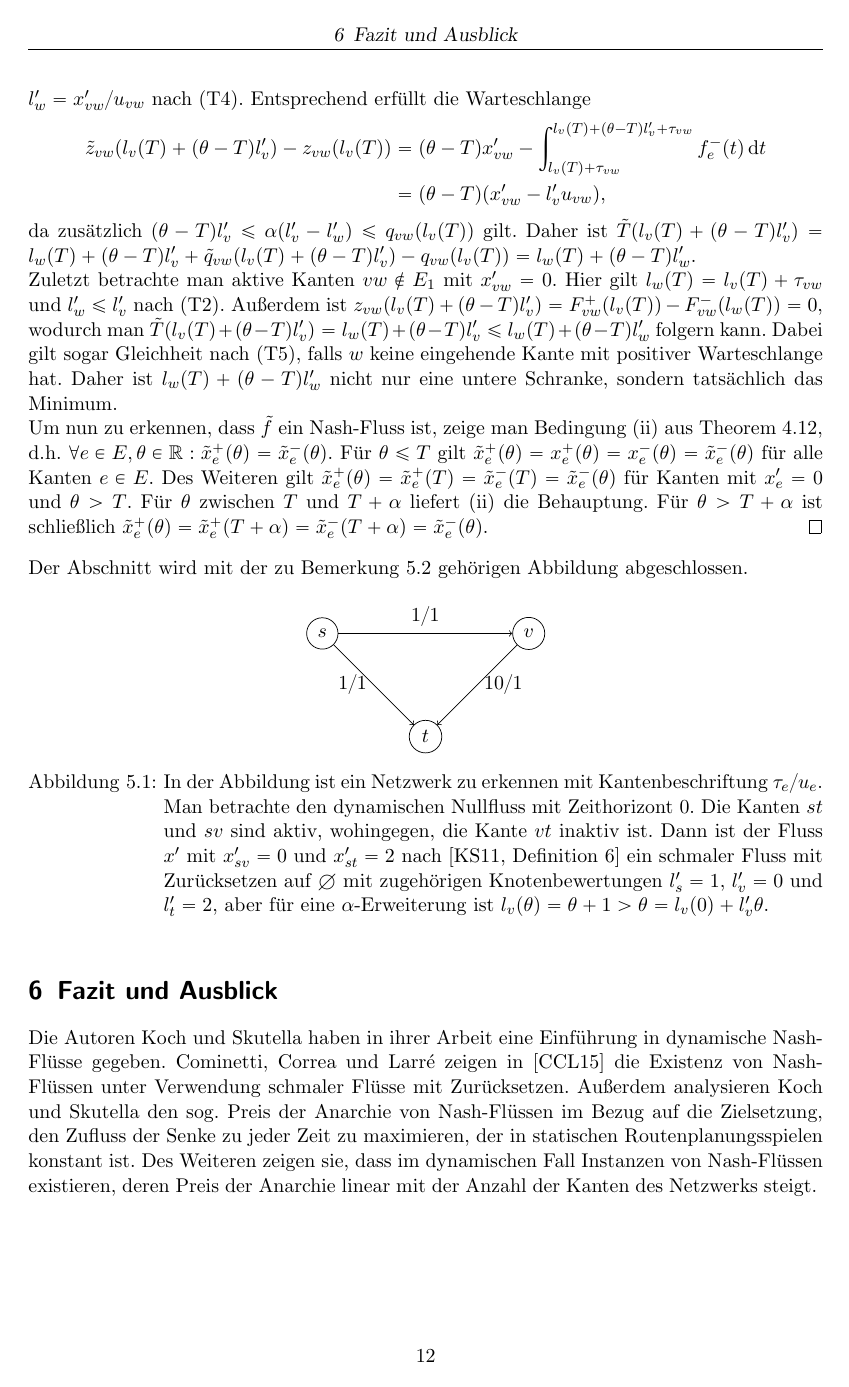
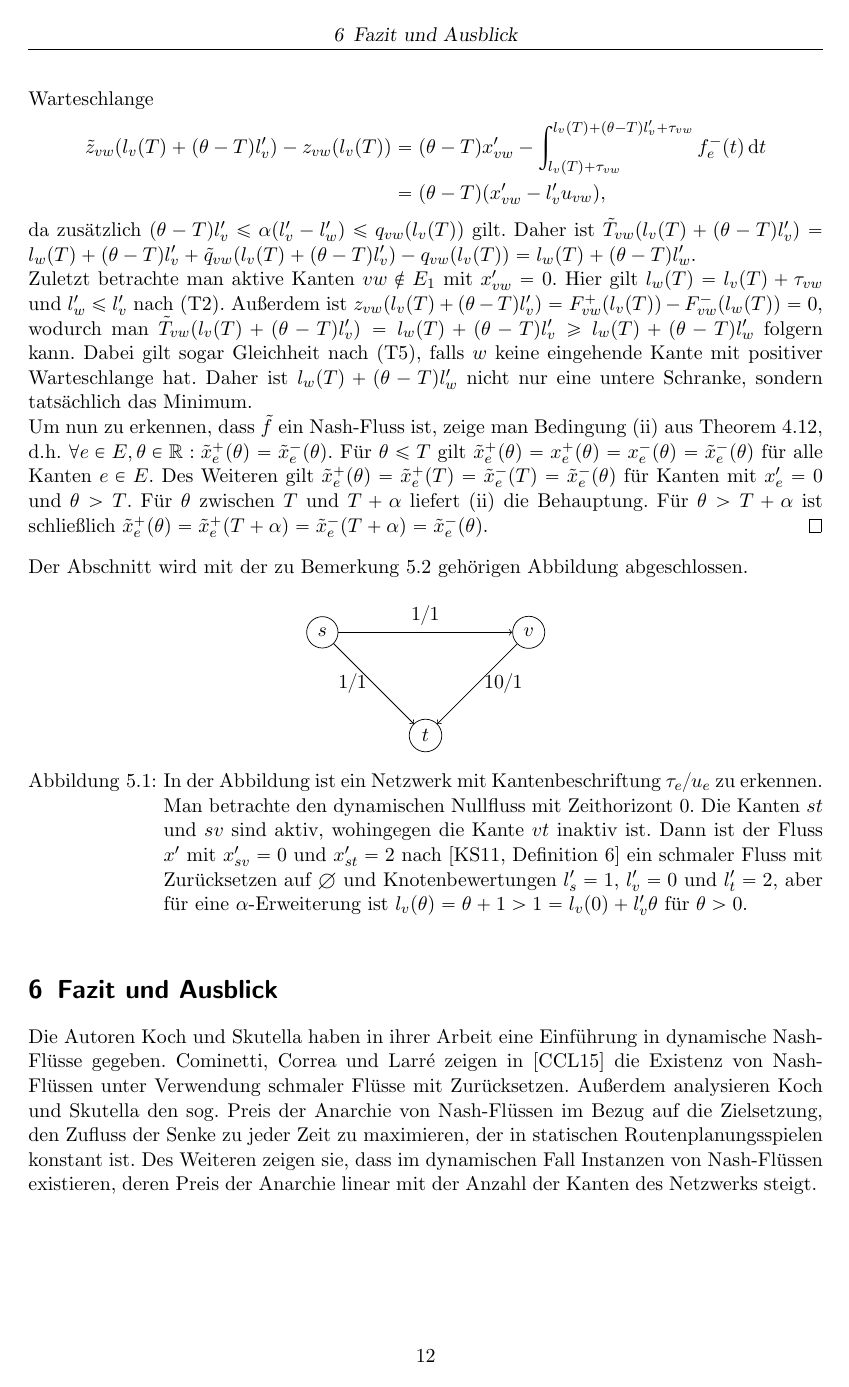
Before and after one commit to michael-markl/dynamic-equilibrium-flows, a LaTeX document (main.tex, which reads chapters/thin-flows.tex): page 14 of 15. Compiled offline with pdfLaTeX; an older LaTeX class or package is replaced by its successor.

Commit message:
Fix errors in thin-flows

```diff
--- a/chapters/thin-flows.tex
+++ b/chapters/thin-flows.tex
@@ -198,11 +198,11 @@ Im nächsten Theorem wird schließlich gezeigt, dass eine solche $\alpha$-Erweit
 	&= (\theta - T) (x_{vw}' -l_v' u_{vw}),
 	\end{align*}
 	da zusätzlich $(\theta-T) l_v' \leq \alpha (l_v' - l_w') \leq q_{vw}(l_v(T))$ gilt.
-	Daher ist $\tilde{T}(l_v(T) + (\theta - T)l_v') = l_w(T) + (\theta - T) l_v'  + \tilde{q}_{vw}(l_v(T) + (\theta - T)l_v')- q_{vw}(l_v(T)) = l_w(T) + (\theta - T) l_w'$.
+	Daher ist $\tilde{T}_{vw}(l_v(T) + (\theta - T)l_v') = l_w(T) + (\theta - T) l_v'  + \tilde{q}_{vw}(l_v(T) + (\theta - T)l_v')- q_{vw}(l_v(T)) = l_w(T) + (\theta - T) l_w'$.
 
 	Zuletzt betrachte man aktive Kanten $vw\notin E_1$ mit $x_{vw}' = 0$.
 	Hier gilt $l_w(T) = l_v(T) + \tau_{vw}$ und $l_w' \leq l_v'$ nach~\ref{def-thin-flow-x-zero}.
-	Außerdem ist $z_{vw}(l_v(T) + (\theta - T) l_v') = F_{vw}^+(l_v(T)) - F_{vw}^-(l_w(T)) = 0$, wodurch man $\tilde{T}(l_v(T) + (\theta - T) l_v') = l_w(T) + (\theta - T)l_v' \leq l_w(T) + (\theta - T) l_w'$ folgern kann.
+	Außerdem ist $z_{vw}(l_v(T) + (\theta - T) l_v') = F_{vw}^+(l_v(T)) - F_{vw}^-(l_w(T)) = 0$, wodurch man $\tilde{T}_{vw}(l_v(T) + (\theta - T) l_v') = l_w(T) + (\theta - T)l_v' \geq l_w(T) + (\theta - T) l_w'$ folgern kann.
 	Dabei gilt sogar Gleichheit nach~\ref{def-thin-flow-no-resetting-edge}, falls $w$ keine eingehende Kante mit positiver Warteschlange hat.
 	Daher ist $l_w(T)+(\theta - T) l_w'$ nicht nur eine untere Schranke, sondern tatsächlich das Minimum.
 
@@ -225,9 +225,9 @@ Der Abschnitt wird mit der zu Bemerkung~\ref{remark-thin-flow} gehörigen Abbild
 	\path [->] (S) edge node[left] {$1/1$} (T);
 	\path [->] (V) edge node[right] {$10/1$} (T);
 	\end{tikzpicture}
-	\caption{In der Abbildung ist ein Netzwerk zu erkennen mit Kantenbeschriftung $\tau_e / u_e$.
+	\caption{In der Abbildung ist ein Netzwerk mit Kantenbeschriftung $\tau_e / u_e$ zu erkennen.
 		Man betrachte den dynamischen Nullfluss mit Zeithorizont $0$.
-		Die Kanten $st$ und $sv$ sind aktiv, wohingegen, die Kante $vt$  inaktiv ist.
-		Dann ist der Fluss $x'$ mit $x_{sv}'=0$ und $x_{st}'=2$ nach \cite[Definition 6]{Koch2011} ein schmaler Fluss mit Zurücksetzen auf $\emptyset$ mit zugehörigen Knotenbewertungen $l_s' = 1$, $l_v' = 0$ und $l_t' = 2$, aber für eine $\alpha$-Erweiterung ist $l_v(\theta) = \theta + 1 > \theta = l_v(0) + l_v' \theta$.}
+		Die Kanten $st$ und $sv$ sind aktiv, wohingegen die Kante $vt$ inaktiv ist.
+		Dann ist der Fluss $x'$ mit $x_{sv}'=0$ und $x_{st}'=2$ nach \cite[Definition 6]{Koch2011} ein schmaler Fluss mit Zurücksetzen auf $\emptyset$ und Knotenbewertungen $l_s' = 1$, $l_v' = 0$ und $l_t' = 2$, aber für eine $\alpha$-Erweiterung ist $l_v(\theta) = \theta + 1 > 1 = l_v(0) + l_v' \theta$ für $\theta > 0$.}
 	\label{figure-labels}
 \end{figure}
```
Also changed, not shown: chapters/thin-flows.tex (2 more changed lines).
